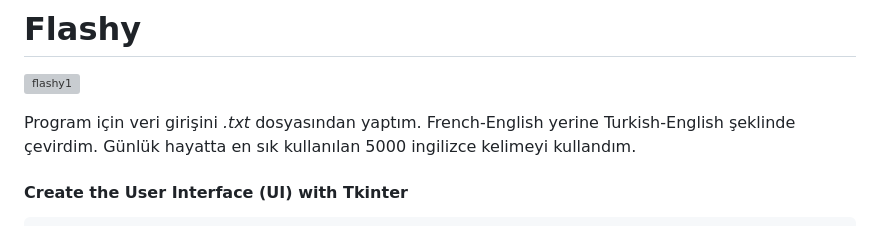
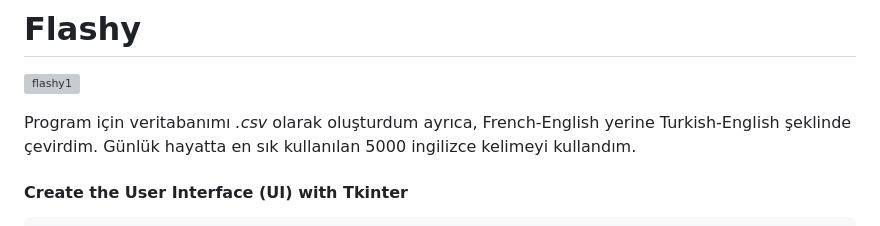
Before and after one commit to erkamesen/basic-projects, a Markdown page: Flashy - Py/README.md, the part around the change. GitHub-like rendering; grey boxes are pictures that could not be loaded.

```diff
--- a/Flashy - Py/README.md
+++ b/Flashy - Py/README.md
@@ -6,7 +6,7 @@
 
 
 
-Program için veri girişini *.txt* dosyasından yaptım.
+Program için veritabanımı *.csv* olarak oluşturdum ayrıca,
 French-English yerine Turkish-English şeklinde çevirdim. Günlük hayatta en sık kullanılan 5000 ingilizce kelimeyi kullandım.
 
 
```
